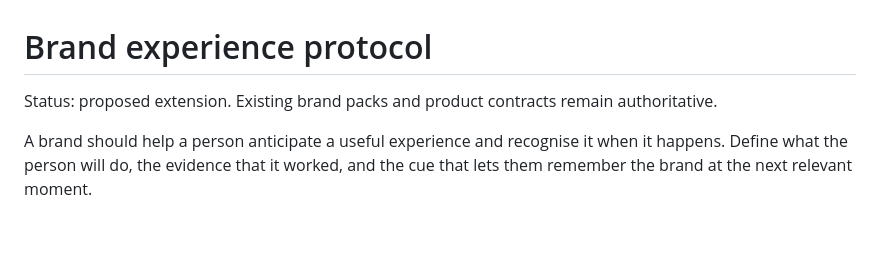
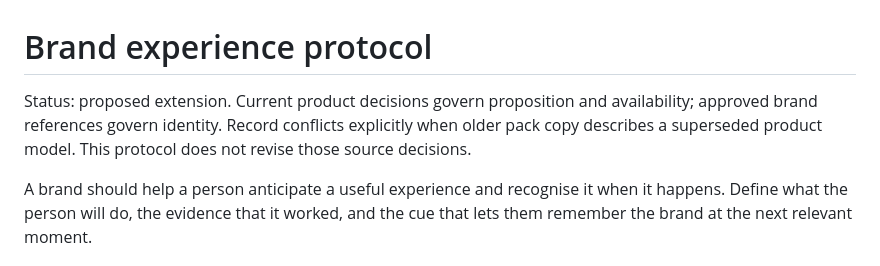
Before and after one commit to frankxai/starlight-design-intelligence, a Markdown page: portfolio/brand-experience.md, the part around the change. Rendered like a GitHub page; blank space fills up the shorter version.

Commit message:
Resolve independent brand review clarifications

```diff
--- a/portfolio/brand-experience.md
+++ b/portfolio/brand-experience.md
@@ -1,6 +1,6 @@
 # Brand experience protocol
 
-Status: proposed extension. Existing brand packs and product contracts remain authoritative.
+Status: proposed extension. Current product decisions govern proposition and availability; approved brand references govern identity. Record conflicts explicitly when older pack copy describes a superseded product model. This protocol does not revise those source decisions.
 
 A brand should help a person anticipate a useful experience and recognise it when it happens. Define what the person will do, the evidence that it worked, and the cue that lets them remember the brand at the next relevant moment.
 
```
